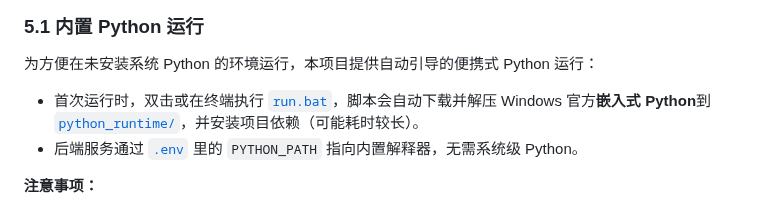
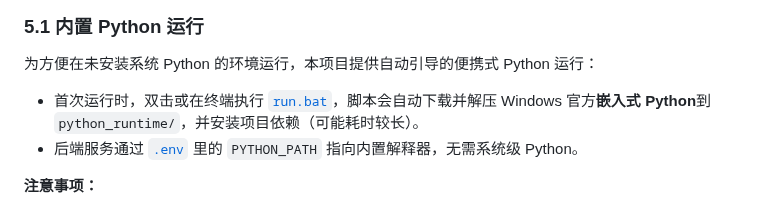
Before and after one commit to Mediocrity-919/openrank_project_analyzer, a Markdown page: README.md, the part around one of its changes. GitHub-like rendering.

```diff
--- a/README.md
+++ b/README.md
@@ -166,7 +166,7 @@ AHP（层次分析法）是一种多准则决策方法，它将复杂问题分
 
 为方便在未安装系统 Python 的环境运行，本项目提供自动引导的便携式 Python 运行：
 
-- 首次运行时，双击或在终端执行 [`run.bat`](./run.bat)，脚本会自动下载并解压 Windows 官方**嵌入式 Python**到 [`python_runtime/`](./python_runtime/)，并安装项目依赖（可能耗时较长）。
+- 首次运行时，双击或在终端执行 [`run.bat`](./run.bat)，脚本会自动下载并解压 Windows 官方**嵌入式 Python**到 `python_runtime/`，并安装项目依赖（可能耗时较长）。
 - 后端服务通过 [`.env`](./backend/.env) 里的 `PYTHON_PATH` 指向内置解释器，无需系统级 Python。
 
 **注意事项：**
```
Also changed, not shown: other parts of README.md (+2 -2 lines).
